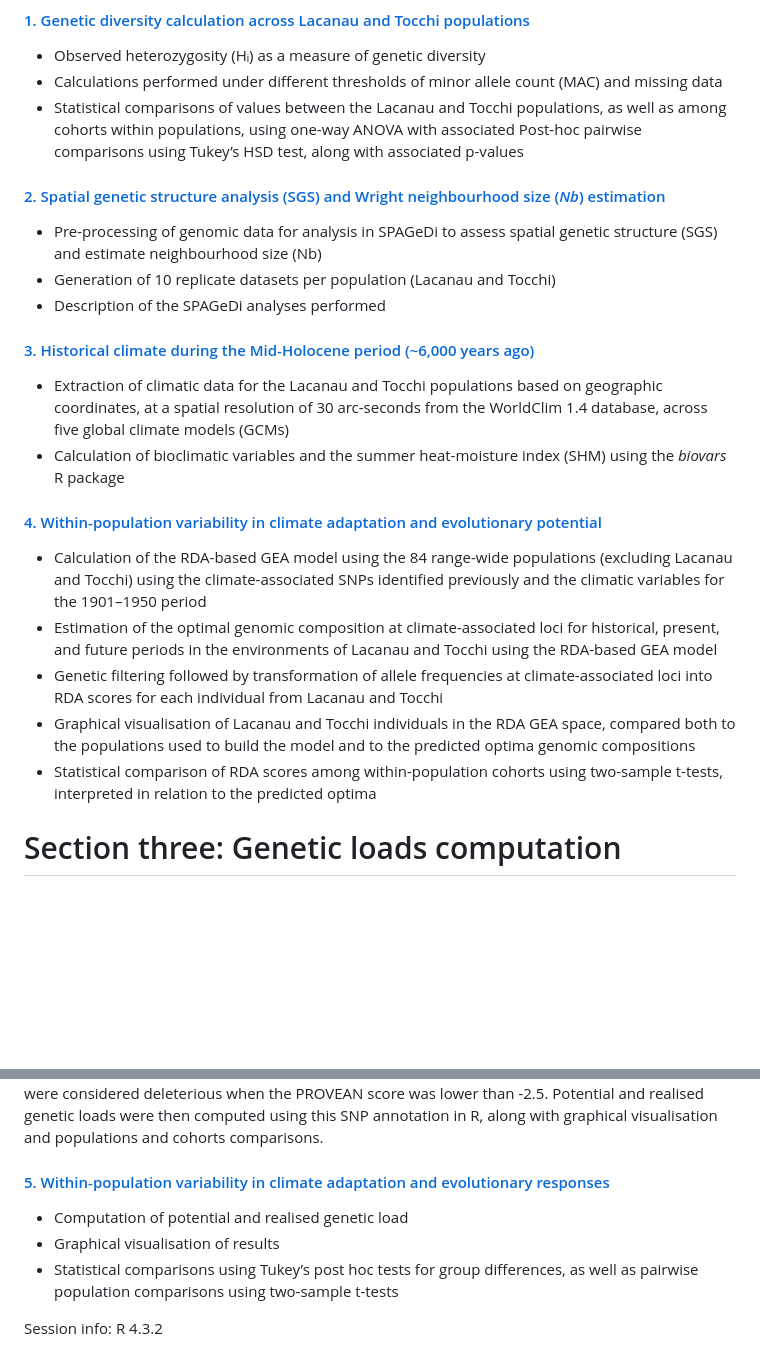
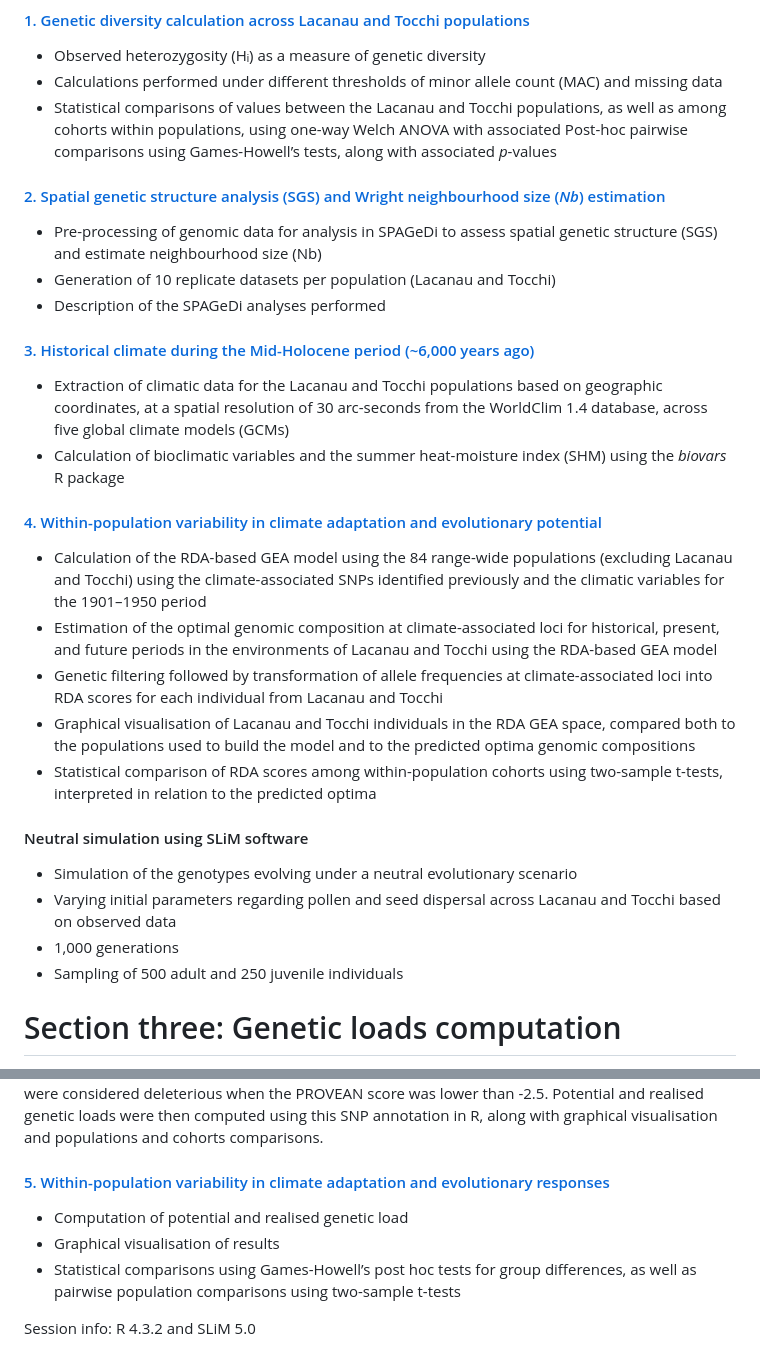
Before and after one commit to Thomas-Francisco/Rapid-evolutionary-responses-to-contemporary-climate-change-in-Pinus-pinaster-alongside-adaptive-lag, a Markdown page: README.md, 2 parts joined by grey strips. Rendered like a GitHub page; blank space fills up the shorter version.

```diff
--- a/README.md
+++ b/README.md
@@ -88,5 +88,5 @@ Analyses were performed on the Lacanau and Tocchi populations only except for th
 
 - Observed heterozygosity (Hᵢ) as a measure of genetic diversity
 - Calculations performed under different thresholds of minor allele count (MAC) and missing data
-- Statistical comparisons of values between the Lacanau and Tocchi populations, as well as among cohorts within populations, using one-way ANOVA with associated Post-hoc pairwise comparisons using Tukey’s HSD test, along with associated p-values
+- Statistical comparisons of values between the Lacanau and Tocchi populations, as well as among cohorts within populations, using one-way Welch ANOVA with associated Post-hoc pairwise comparisons using Games-Howell’s tests, along with associated *p*-values
 
@@ -109,6 +109,13 @@ Analyses were performed on the Lacanau and Tocchi populations only except for th
 - Graphical visualisation of Lacanau and Tocchi individuals in the RDA GEA space, compared both to the populations used to build the model and to the predicted optima genomic compositions
 - Statistical comparison of RDA scores among within-population cohorts using two-sample t-tests, interpreted in relation to the predicted optima
 
+####  Neutral simulation using SLiM software
+
+- Simulation of the genotypes evolving under a neutral evolutionary scenario
+- Varying initial parameters regarding pollen and seed dispersal across Lacanau and Tocchi based on observed data
+- 1,000 generations
+- Sampling of 500 adult and 250 juvenile individuals
+
 # Section three: Genetic loads computation
 
 Analyses related to the computation of the genetic load using the SnpEff and PROVEAN software were not performed in R and can be accessed in the folder [Scripts_Genetic_load](https://github.com/Thomas-Francisco/Demographic-history-shapes-forest-tree-vulnerability-to-climate-change/tree/main/Scripts_Genetic_load). First, SNPs were mapped onto the *Pinus tabuliformis* reference genome [Niu et al. 2022](10.1016/j.cell.2021.12.006). SnpEff software (version 5.1 ) was then used to identify SNPs causing amino acid changes in protein-coding sequences [Cingolani et al. 2012](10.4161/fly.19695). Finally, the functional impact of mutations was predicted using PROVEAN (version 1.1.5), a software that assesses the impact of mutations by evaluating sequence conservation and alignment scores across homologous proteins [Choi & Chan 2015](10.1093/bioinformatics/btv195). For each SNP, PROVEAN predicted its impact on the biological function of the corresponding protein and assigned a ‘deleteriousness’ score. Mutations were considered deleterious when the PROVEAN score was lower than -2.5.
@@ -118,6 +125,6 @@ Potential and realised genetic loads were then computed using this SNP annotatio
 
 - Computation of potential and realised genetic load
 - Graphical visualisation of results
-- Statistical comparisons using Tukey’s post hoc tests for group differences, as well as pairwise population comparisons using two-sample t-tests
+- Statistical comparisons using Games-Howell’s post hoc tests for group differences, as well as pairwise population comparisons using two-sample t-tests
 
-Session info: R 4.3.2
+Session info: R 4.3.2 and SLiM 5.0
```
Also changed, not shown: other parts of README.md (+4 -4 lines).
